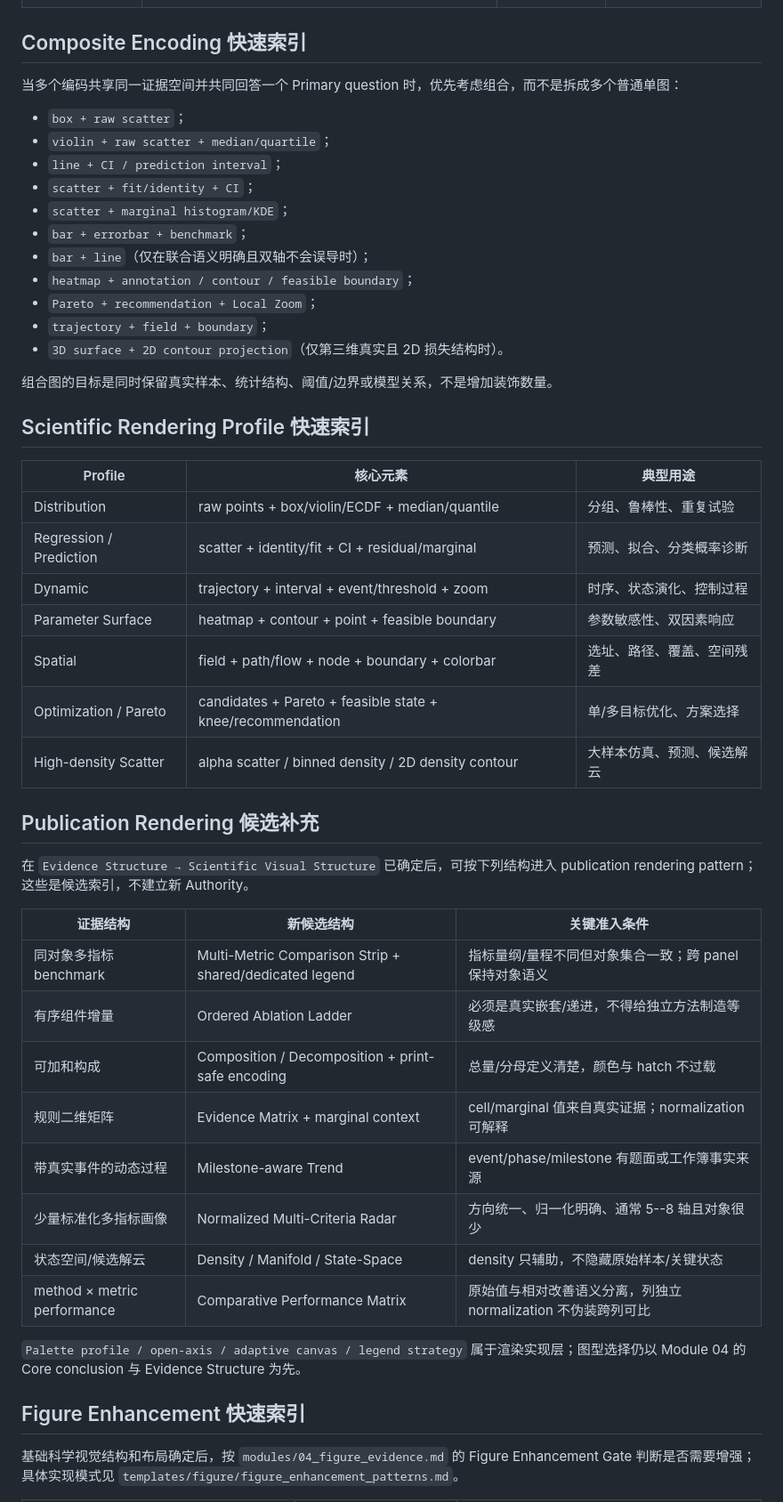
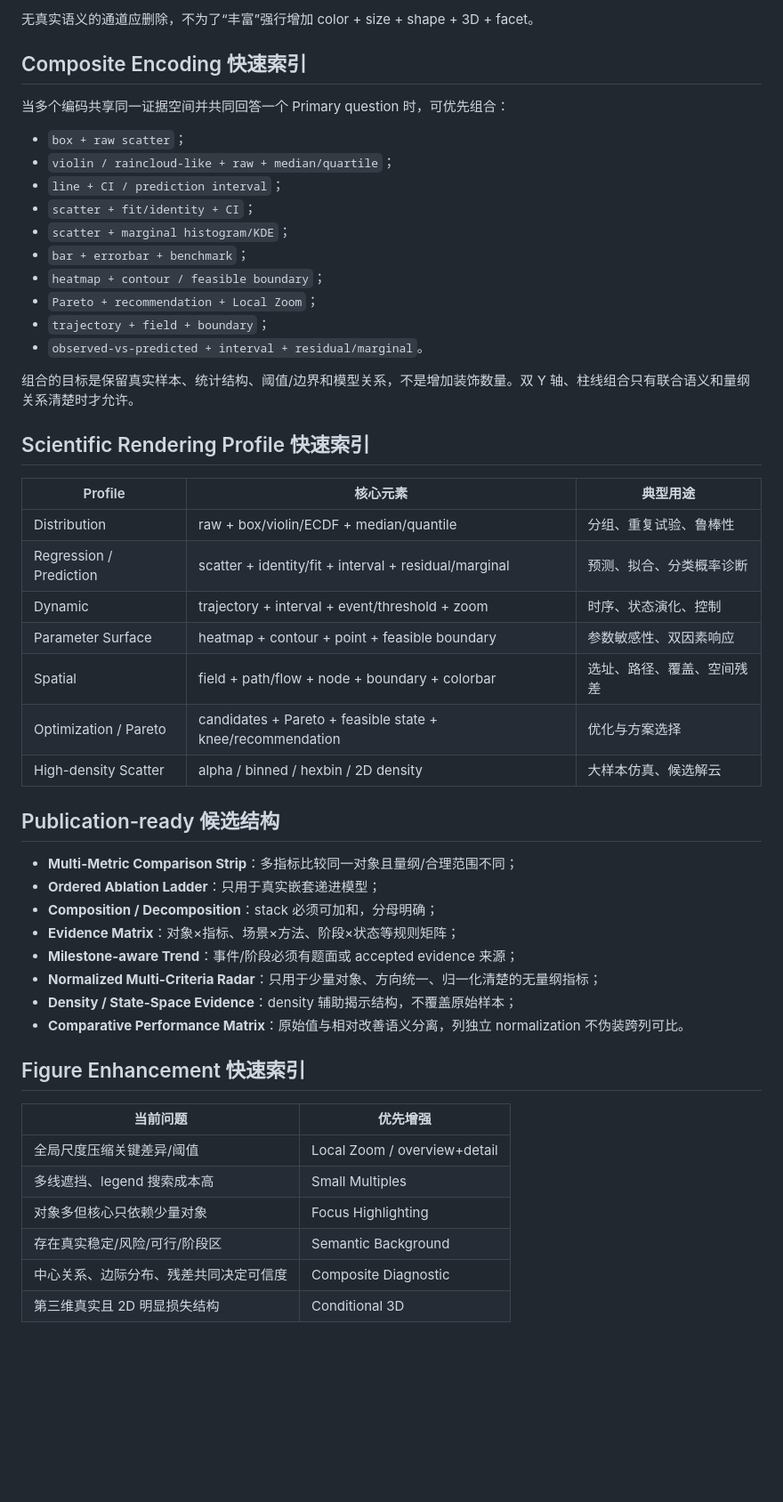
Before and after one commit to racoyimejiz25-del/mathmodel-skill, a Markdown page: templates/figure/chart_selection.md, the part around one of its changes. Shown at 89% size. Drawn GitHub-style; blank space fills up the shorter version.

```diff
--- a/templates/figure/chart_selection.md
+++ b/templates/figure/chart_selection.md
@@ -29,52 +58,53 @@
+无真实语义的通道应删除，不为了“丰富”强行增加 color + size + shape + 3D + facet。
 
 ## Composite Encoding 快速索引
 
-当多个编码共享同一证据空间并共同回答一个 Primary question 时，优先考虑组合，而不是拆成多个普通单图：
+当多个编码共享同一证据空间并共同回答一个 Primary question 时，可优先组合：
 
 - `box + raw scatter`；
-- `violin + raw scatter + median/quartile`；
+- `violin / raincloud-like + raw + median/quartile`；
 - `line + CI / prediction interval`；
 - `scatter + fit/identity + CI`；
 - `scatter + marginal histogram/KDE`；
 - `bar + errorbar + benchmark`；
-- `bar + line`（仅在联合语义明确且双轴不会误导时）；
-- `heatmap + annotation / contour / feasible boundary`；
+- `heatmap + contour / feasible boundary`；
 - `Pareto + recommendation + Local Zoom`；
 - `trajectory + field + boundary`；
-- `3D surface + 2D contour projection`（仅第三维真实且 2D 损失结构时）。
+- `observed-vs-predicted + interval + residual/marginal`。
 
-组合图的目标是同时保留真实样本、统计结构、阈值/边界或模型关系，不是增加装饰数量。
+组合的目标是保留真实样本、统计结构、阈值/边界和模型关系，不是增加装饰数量。双 Y 轴、柱线组合只有联合语义和量纲关系清楚时才允许。
 
 ## Scientific Rendering Profile 快速索引
 
 | Profile | 核心元素 | 典型用途 |
 |---|---|---|
-| Distribution | raw points + box/violin/ECDF + median/quantile | 分组、鲁棒性、重复试验 |
-| Regression / Prediction | scatter + identity/fit + CI + residual/marginal | 预测、拟合、分类概率诊断 |
-| Dynamic | trajectory + interval + event/threshold + zoom | 时序、状态演化、控制过程 |
+| Distribution | raw + box/violin/ECDF + median/quantile | 分组、重复试验、鲁棒性 |
+| Regression / Prediction | scatter + identity/fit + interval + residual/marginal | 预测、拟合、分类概率诊断 |
+| Dynamic | trajectory + interval + event/threshold + zoom | 时序、状态演化、控制 |
 | Parameter Surface | heatmap + contour + point + feasible boundary | 参数敏感性、双因素响应 |
 | Spatial | field + path/flow + node + boundary + colorbar | 选址、路径、覆盖、空间残差 |
-| Optimization / Pareto | candidates + Pareto + feasible state + knee/recommendation | 单/多目标优化、方案选择 |
-| High-density Scatter | alpha scatter / binned density / 2D density contour | 大样本仿真、预测、候选解云 |
+| Optimization / Pareto | candidates + Pareto + feasible state + knee/recommendation | 优化与方案选择 |
+| High-density Scatter | alpha / binned / hexbin / 2D density | 大样本仿真、候选解云 |
 
-## Publication Rendering 候选补充
+## Publication-ready 候选结构
 
-在 `Evidence Structure → Scientific Visual Structure` 已确定后，可按下列结构进入 publication rendering pattern；这些是候选索引，不建立新 Authority。
-
-| 证据结构 | 新候选结构 | 关键准入条件 |
-|---|---|---|
-| 同对象多指标 benchmark | Multi-Metric Comparison Strip + shared/dedicated legend | 指标量纲/量程不同但对象集合一致；跨 panel 保持对象语义 |
-| 有序组件增量 | Ordered Ablation Ladder | 必须是真实嵌套/递进，不得给独立方法制造等级感 |
-| 可加和构成 | Composition / Decomposition + print-safe encoding | 总量/分母定义清楚，颜色与 hatch 不过载 |
-| 规则二维矩阵 | Evidence Matrix + marginal context | cell/marginal 值来自真实证据；normalization 可解释 |
-| 带真实事件的动态过程 | Milestone-aware Trend | event/phase/milestone 有题面或工作簿事实来源 |
-| 少量标准化多指标画像 | Normalized Multi-Criteria Radar | 方向统一、归一化明确、通常 5--8 轴且对象很少 |
-| 状态空间/候选解云 | Density / Manifold / State-Space | density 只辅助，不隐藏原始样本/关键状态 |
-| method × metric performance | Comparative Performance Matrix | 原始值与相对改善语义分离，列独立 normalization 不伪装跨列可比 |
-
-`Palette profile / open-axis / adaptive canvas / legend strategy` 属于渲染实现层；图型选择仍以 Module 04 的 Core conclusion 与 Evidence Structure 为先。
+- **Multi-Metric Comparison Strip**：多指标比较同一对象且量纲/合理范围不同；
+- **Ordered Ablation Ladder**：只用于真实嵌套递进模型；
+- **Composition / Decomposition**：stack 必须可加和，分母明确；
+- **Evidence Matrix**：对象×指标、场景×方法、阶段×状态等规则矩阵；
+- **Milestone-aware Trend**：事件/阶段必须有题面或 accepted evidence 来源；
+- **Normalized Multi-Criteria Radar**：只用于少量对象、方向统一、归一化清楚的无量纲指标；
+- **Density / State-Space Evidence**：density 辅助揭示结构，不覆盖原始样本；
+- **Comparative Performance Matrix**：原始值与相对改善语义分离，列独立 normalization 不伪装跨列可比。
 
 ## Figure Enhancement 快速索引
 
-基础科学视觉结构和布局确定后，按 `modules/04_figure_evidence.md` 的 Figure Enhancement Gate 判断是否需要增强；具体实现模式见 `templates/figure/figure_enhancement_patterns.md`。
+| 当前问题 | 优先增强 |
+|---|---|
+| 全局尺度压缩关键差异/阈值 | Local Zoom / overview+detail |
+| 多线遮挡、legend 搜索成本高 | Small Multiples |
+| 对象多但核心只依赖少量对象 | Focus Highlighting |
+| 存在真实稳定/风险/可行/阶段区 | Semantic Background |
+| 中心关系、边际分布、残差共同决定可信度 | Composite Diagnostic |
+| 第三维真实且 2D 明显损失结构 | Conditional 3D |
 
```
Also changed, not shown: other parts of templates/figure/chart_selection.md (+49 -54 lines).
